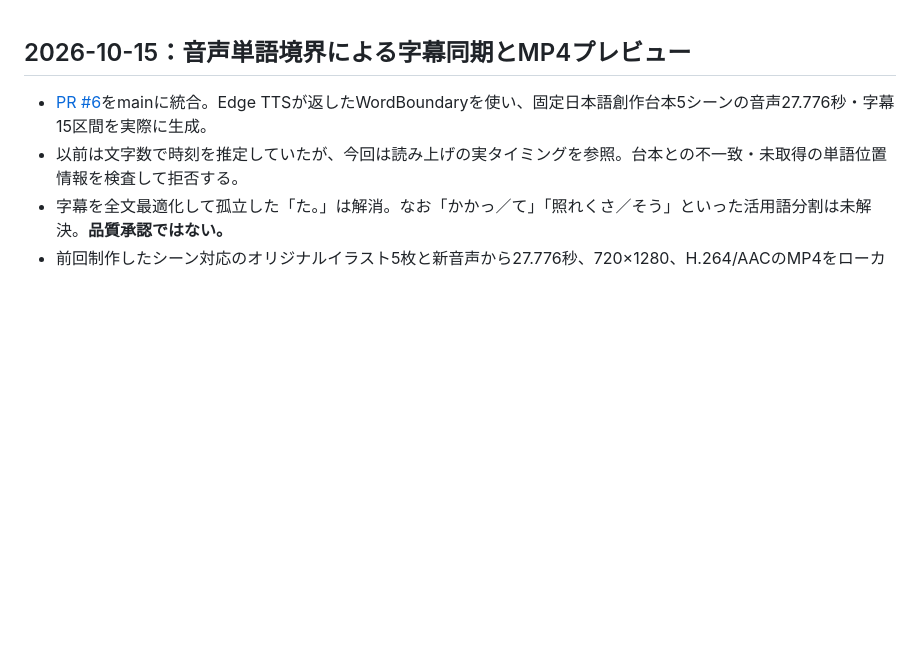
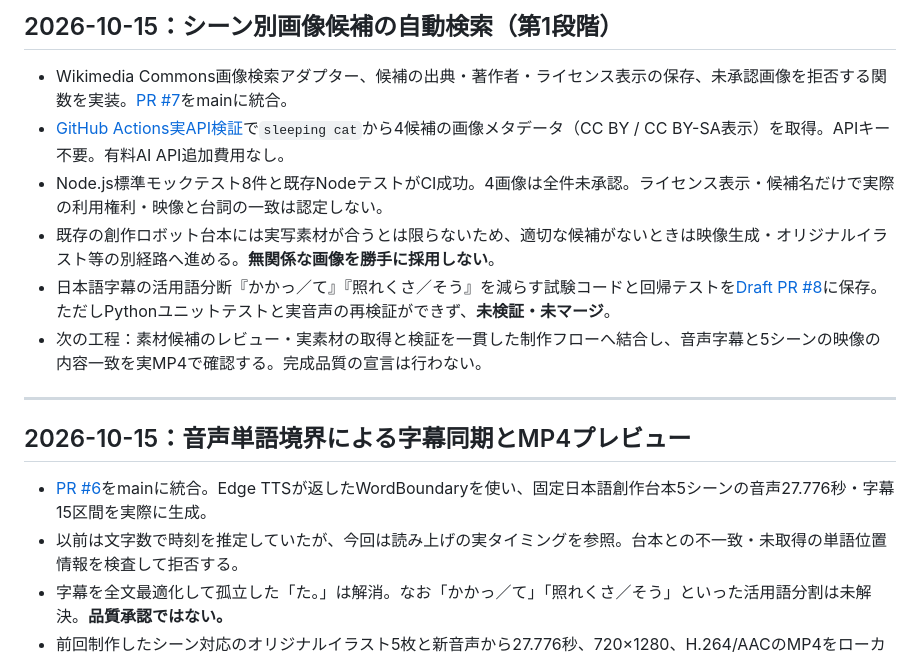
Before and after one commit to EliteMay/shorts-research-lab, a Markdown page: WORK_REPORT.md, the part around the change. Rendered like a GitHub page; blank space fills up the shorter version.

Commit message:
docs: report live Commons search and caption draft boundary

```diff
--- a/WORK_REPORT.md
+++ b/WORK_REPORT.md
@@ -1,3 +1,13 @@
+## 2026-10-15：シーン別画像候補の自動検索（第1段階）
+
+- Wikimedia Commons画像検索アダプター、候補の出典・著作者・ライセンス表示の保存、未承認画像を拒否する関数を実装。[PR #7](https://github.com/EliteMay/shorts-research-lab/pull/7)をmainに統合。
+- [GitHub Actions実API検証](https://github.com/EliteMay/shorts-research-lab/actions/runs/38609338730)で`sleeping cat`から4候補の画像メタデータ（CC BY / CC BY-SA表示）を取得。APIキー不要。有料AI API追加費用なし。
+- Node.js標準モックテスト8件と既存NodeテストがCI成功。4画像は全件未承認。ライセンス表示・候補名だけで実際の利用権利・映像と台詞の一致は認定しない。
+- 既存の創作ロボット台本には実写素材が合うとは限らないため、適切な候補がないときは映像生成・オリジナルイラスト等の別経路へ進める。**無関係な画像を勝手に採用しない**。
+- 日本語字幕の活用語分断『かかっ／て』『照れくさ／そう』を減らす試験コードと回帰テストを[Draft PR #8](https://github.com/EliteMay/shorts-research-lab/pull/8)に保存。ただしPythonユニットテストと実音声の再検証ができず、**未検証・未マージ**。
+- 次の工程：素材候補のレビュー・実素材の取得と検証を一貫した制作フローへ結合し、音声字幕と5シーンの映像の内容一致を実MP4で確認する。完成品質の宣言は行わない。
+
+---
 ## 2026-10-15：音声単語境界による字幕同期とMP4プレビュー
 - [PR #6](https://github.com/EliteMay/shorts-research-lab/pull/6)をmainに統合。Edge TTSが返したWordBoundaryを使い、固定日本語創作台本5シーンの音声27.776秒・字幕15区間を実際に生成。
 - 以前は文字数で時刻を推定していたが、今回は読み上げの実タイミングを参照。台本との不一致・未取得の単語位置情報を検査して拒否する。
```
